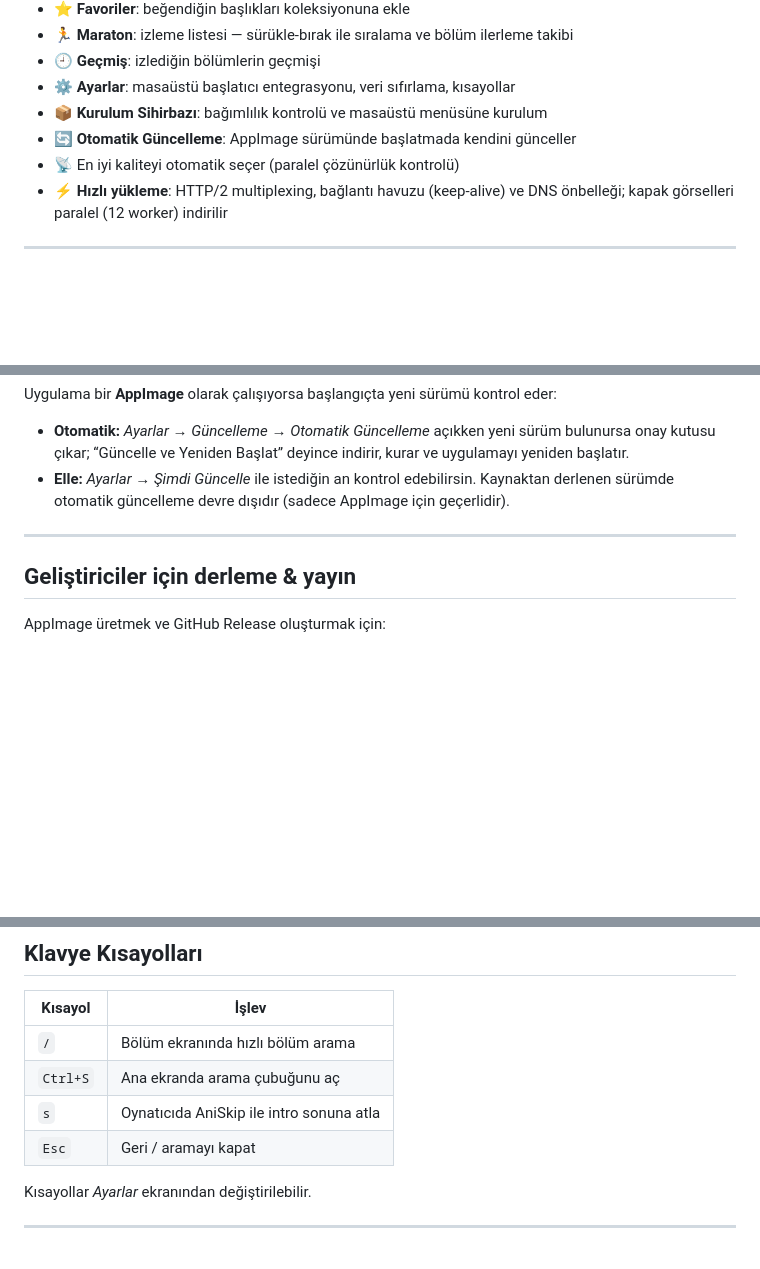
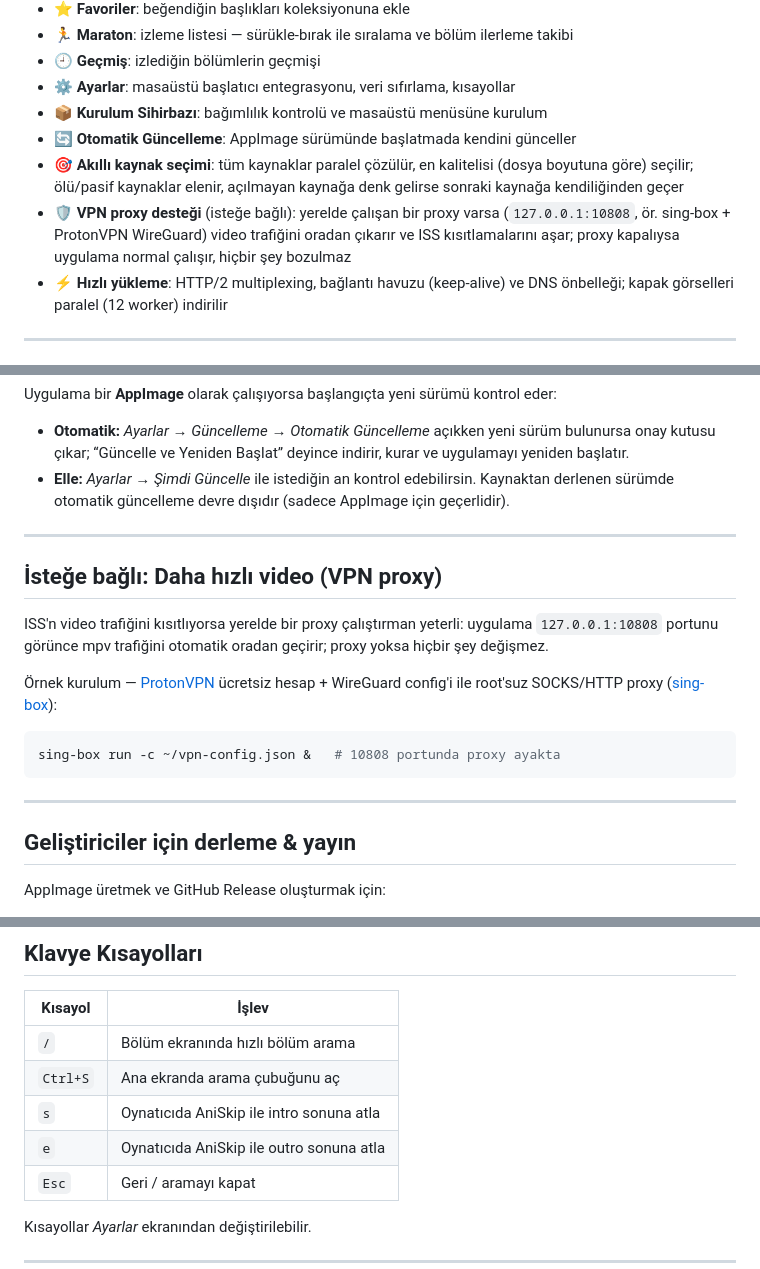
Before and after one commit to nyx47rd/animecix, a Markdown page: README.md, 3 parts joined by grey strips. Drawn GitHub-style; blank space fills up the shorter version.

Commit message:
README: akıllı kaynak seçimi, AniSkip 'e' tuşu ve isteğe bağlı VPN proxy bölümü eklendi

````diff
--- a/README.md
+++ b/README.md
@@ -23,7 +23,11 @@ kontrol eder ve kendini otomatik güncelleyebilir.
 - ⚙️ **Ayarlar**: masaüstü başlatıcı entegrasyonu, veri sıfırlama, kısayollar
 - 📦 **Kurulum Sihirbazı**: bağımlılık kontrolü ve masaüstü menüsüne kurulum
 - 🔄 **Otomatik Güncelleme**: AppImage sürümünde başlatmada kendini günceller
-- 📡 En iyi kaliteyi otomatik seçer (paralel çözünürlük kontrolü)
+- 🎯 **Akıllı kaynak seçimi**: tüm kaynaklar paralel çözülür, en kalitelisi (dosya boyutuna göre) seçilir;
+  ölü/pasif kaynaklar elenir, açılmayan kaynağa denk gelirse sonraki kaynağa kendiliğinden geçer
+- 🛡️ **VPN proxy desteği** (isteğe bağlı): yerelde çalışan bir proxy varsa
+  (`127.0.0.1:10808`, ör. sing-box + ProtonVPN WireGuard) video trafiğini oradan çıkarır ve
+  ISS kısıtlamalarını aşar; proxy kapalıysa uygulama normal çalışır, hiçbir şey bozulmaz
 - ⚡ **Hızlı yükleme**: HTTP/2 multiplexing, bağlantı havuzu (keep-alive) ve DNS önbelleği;
   kapak görselleri paralel (12 worker) indirilir
 
@@ -93,6 +97,21 @@ Kaynaktan derlenen sürümde otomatik güncelleme devre dışıdır (sadece AppI
 
 ---
 
+## İsteğe bağlı: Daha hızlı video (VPN proxy)
+
+ISS'n video trafiğini kısıtlıyorsa yerelde bir proxy çalıştırman yeterli: uygulama
+`127.0.0.1:10808` portunu görünce mpv trafiğini otomatik oradan geçirir; proxy yoksa
+hiçbir şey değişmez.
+
+Örnek kurulum — [ProtonVPN](https://protonvpn.com) ücretsiz hesap + WireGuard config'i
+ile root'suz SOCKS/HTTP proxy ([sing-box](https://github.com/SagerNet/sing-box)):
+
+```bash
+sing-box run -c ~/vpn-config.json &   # 10808 portunda proxy ayakta
+```
+
+---
+
 ## Geliştiriciler için derleme & yayın
 
 AppImage üretmek ve GitHub Release oluşturmak için:
@@ -117,6 +136,7 @@ bash build_appimage.sh
 | `/` | Bölüm ekranında hızlı bölüm arama |
 | `Ctrl+S` | Ana ekranda arama çubuğunu aç |
 | `s` | Oynatıcıda AniSkip ile intro sonuna atla |
+| `e` | Oynatıcıda AniSkip ile outro sonuna atla |
 | `Esc` | Geri / aramayı kapat |
 
 Kısayollar *Ayarlar* ekranından değiştirilebilir.
````
